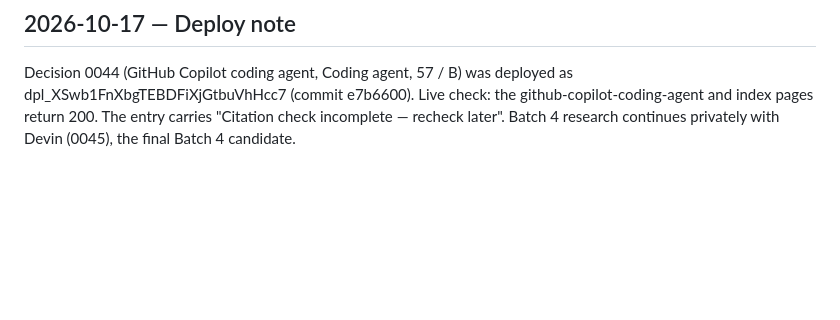
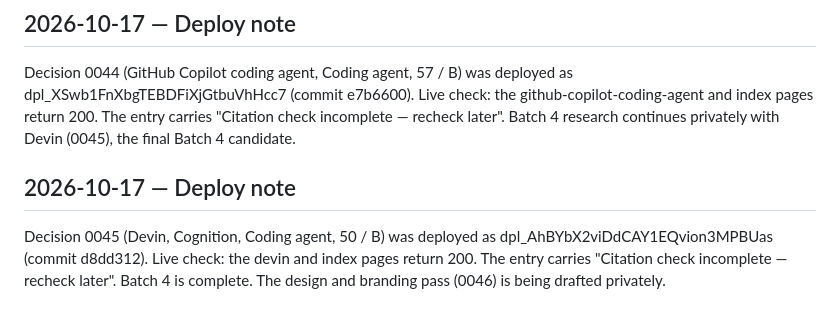
Before and after one commit to TrustKeeperAce/agent-trust-clearinghouse, a Markdown page: LOG.md, the part around the change. Drawn GitHub-style; blank space fills up the shorter version.

Commit message:
LOG: 0045 deploy note (dpl_AhBYbX2viDdCAY1EQvion3MPBUas); Batch 4 complete

```diff
--- a/LOG.md
+++ b/LOG.md
@@ -130,3 +130,6 @@ Decision 0043 (OpenAI Codex, CLI and cloud agent, Coding agent, 62 / A) was depl
 
 ## 2026-10-17 — Deploy note
 Decision 0044 (GitHub Copilot coding agent, Coding agent, 57 / B) was deployed as dpl_XSwb1FnXbgTEBDFiXjGtbuVhHcc7 (commit e7b6600). Live check: the github-copilot-coding-agent and index pages return 200. The entry carries "Citation check incomplete — recheck later". Batch 4 research continues privately with Devin (0045), the final Batch 4 candidate.
+
+## 2026-10-17 — Deploy note
+Decision 0045 (Devin, Cognition, Coding agent, 50 / B) was deployed as dpl_AhBYbX2viDdCAY1EQvion3MPBUas (commit d8dd312). Live check: the devin and index pages return 200. The entry carries "Citation check incomplete — recheck later". Batch 4 is complete. The design and branding pass (0046) is being drafted privately.
```
